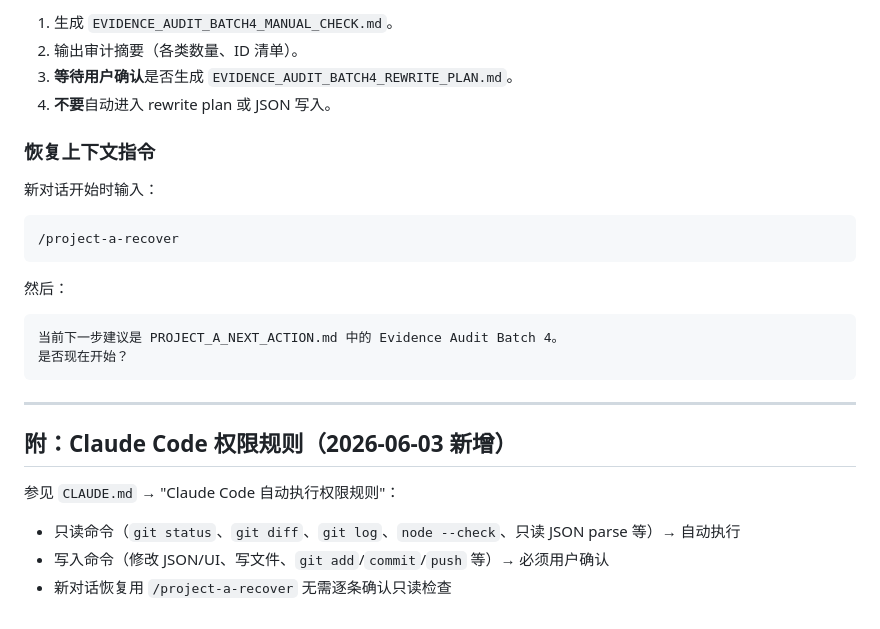
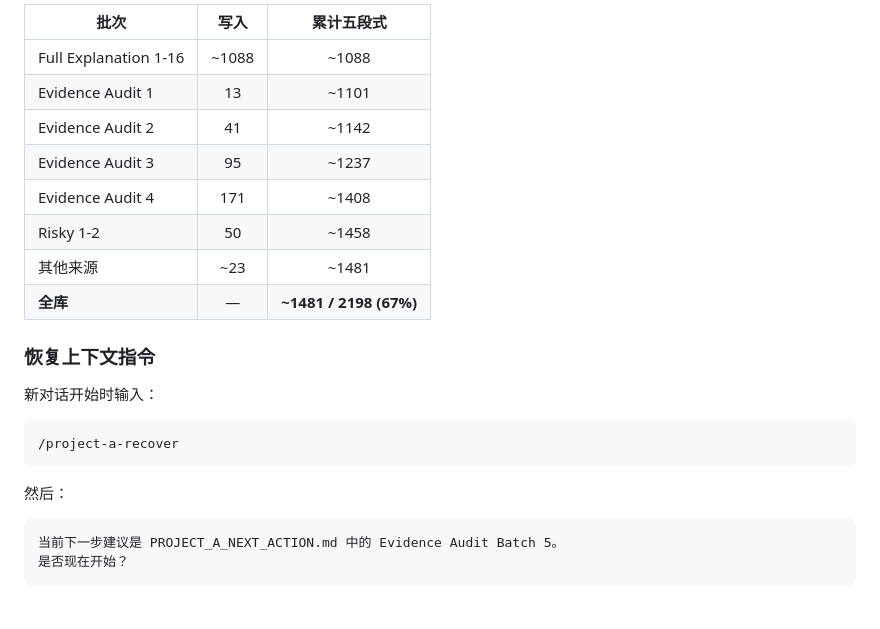
Before and after one commit to a764119732/insurance-iiqe-study-app, a Markdown page: PROJECT_A_NEXT_ACTION.md, the part around one of its changes. GitHub-like rendering.

````diff
--- a/PROJECT_A_NEXT_ACTION.md
+++ b/PROJECT_A_NEXT_ACTION.md
@@ -55,8 +65,14 @@
 
-1. 生成 `EVIDENCE_AUDIT_BATCH4_MANUAL_CHECK.md`。
-2. 输出审计摘要（各类数量、ID 清单）。
-3. **等待用户确认**是否生成 `EVIDENCE_AUDIT_BATCH4_REWRITE_PLAN.md`。
-4. **不要**自动进入 rewrite plan 或 JSON 写入。
+| 批次 | 写入 | 累计五段式 |
+|------|:---:|:---:|
+| Full Explanation 1-16 | ~1088 | ~1088 |
+| Evidence Audit 1 | 13 | ~1101 |
+| Evidence Audit 2 | 41 | ~1142 |
+| Evidence Audit 3 | 95 | ~1237 |
+| Evidence Audit 4 | 171 | ~1408 |
+| Risky 1-2 | 50 | ~1458 |
+| 其他来源 | ~23 | ~1481 |
+| **全库** | — | **~1481 / 2198 (67%)** |
 
 ### 恢复上下文指令
 
@@ -69,16 +85,6 @@
 然后：
 
 ```text
-当前下一步建议是 PROJECT_A_NEXT_ACTION.md 中的 Evidence Audit Batch 4。
+当前下一步建议是 PROJECT_A_NEXT_ACTION.md 中的 Evidence Audit Batch 5。
 是否现在开始？
 ```
-
----
-
-## 附：Claude Code 权限规则（2026-06-03 新增）
-
-参见 `CLAUDE.md` → "Claude Code 自动执行权限规则"：
-
-- 只读命令（`git status`、`git diff`、`git log`、`node --check`、只读 JSON parse 等）→ 自动执行
-- 写入命令（修改 JSON/UI、写文件、`git add`/`commit`/`push` 等）→ 必须用户确认
-- 新对话恢复用 `/project-a-recover` 无需逐条确认只读检查
````
Also changed, not shown: other parts of PROJECT_A_NEXT_ACTION.md (+37 -27 lines), PROJECT_A_SESSION_LOG.md (+17 -0 lines).
